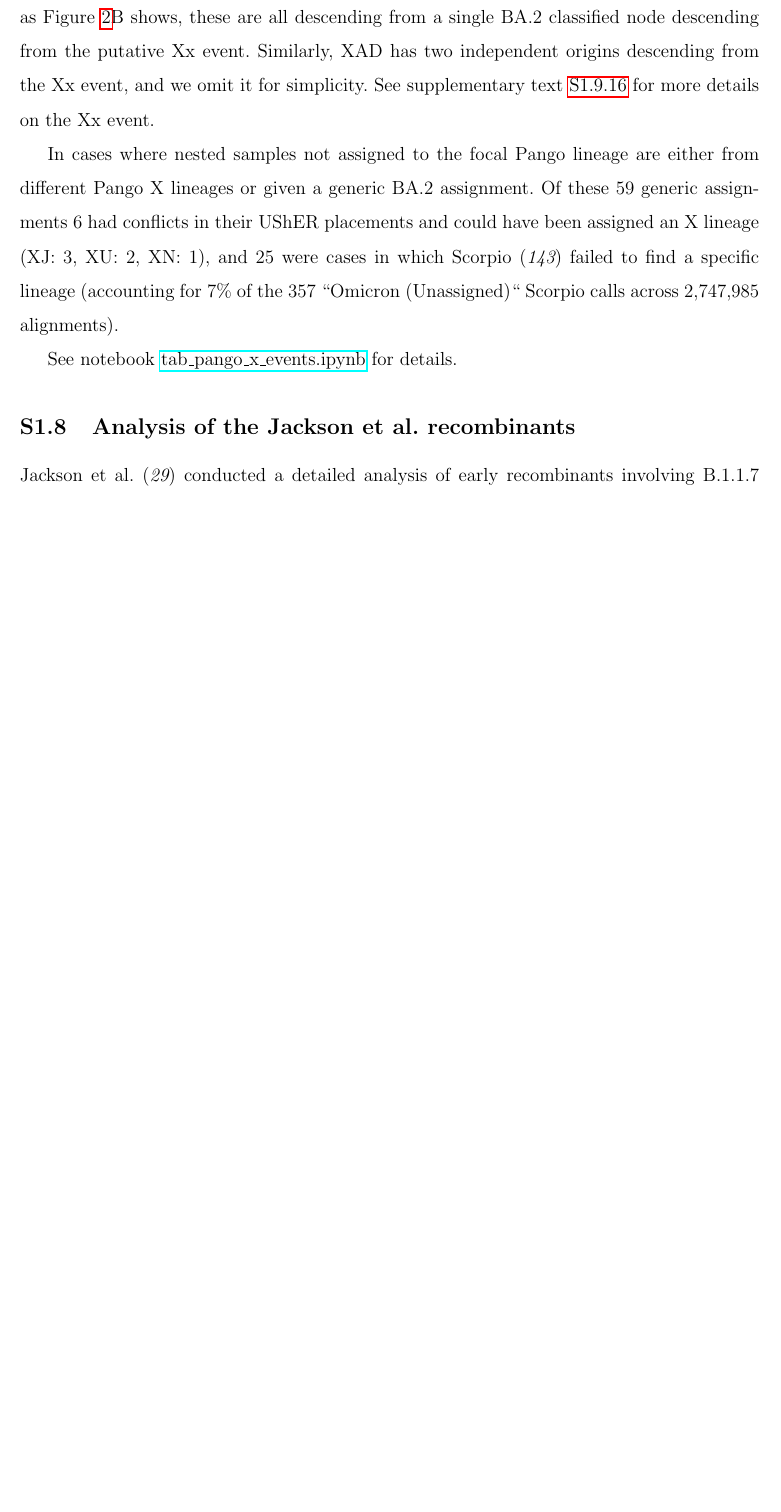
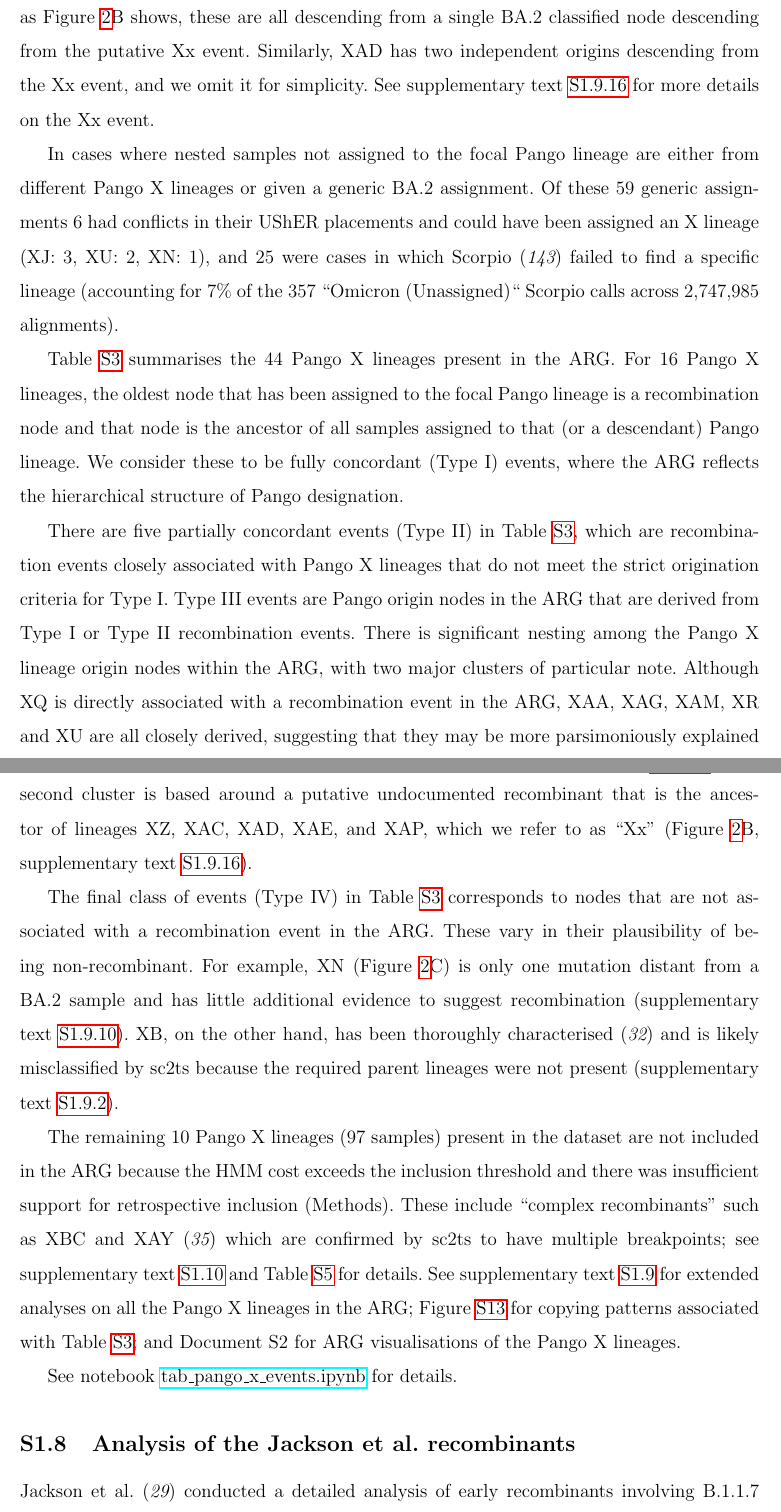
Before and after one commit to jeromekelleher/sc2ts-paper, a LaTeX paper (latex/main.tex): part of page 66 of 104 before the commit and two parts of pages 66 and 67 of 105 after it, the two joined at a grey line, cut so that both start at the same text, the shorter picture padded with empty space. Compiled offline with pdfLaTeX.

Commit message:
Move current discussion of pango table to supplement

```diff
--- a/latex/main.tex
+++ b/latex/main.tex
@@ -2693,6 +2694,58 @@ assigned an X lineage (XJ: 3, XU: 2, XN: 1), and
 failed to find a specific lineage (accounting for 7\%
 of the 357 ``Omicron (Unassigned)`` Scorpio calls across
 2,747,985 alignments).
+
+Table~\ref{tab:pango_x_lineages} summarises
+the 44 Pango X lineages present in the ARG.
+For 16 Pango X lineages, the oldest node
+that has been assigned to the focal Pango lineage is a recombination node and
+that node is the ancestor of all samples
+assigned to that (or a descendant) Pango lineage.
+We consider these to be fully concordant (Type I) events,
+where the ARG reflects the
+hierarchical structure of Pango designation.
+
+There are five partially concordant events (Type II)
+in Table~\ref{tab:pango_x_lineages}, which
+are recombination events closely associated with Pango X lineages
+that do not meet the strict origination criteria for Type I.
+Type III events are Pango origin nodes in the ARG that are
+derived from Type I or Type II recombination events. There is significant
+nesting among the Pango X lineage origin nodes within the ARG,
+with two major clusters of particular note. Although XQ is
+directly associated with a recombination event in the ARG,
+XAA, XAG, XAM, XR and XU are all closely derived, suggesting
+that they may be more parsimoniously explained as sublineages of XQ
+than de novo recombinant lineages (supplementary text~\ref{sec:dd_xq}).
+The second cluster is based around a putative undocumented
+recombinant that is the ancestor of lineages
+XZ, XAC, XAD, XAE, and XAP, which we refer to as ``Xx''
+(Figure~\ref{fig:subgraphs}B, supplementary text~\ref{sec:dd_xx}).
+
+The final class of events (Type IV) in Table~\ref{tab:pango_x_lineages}
+corresponds to nodes that are not associated with a recombination event
+in the ARG.
+These vary in their plausibility of being non-recombinant.
+For example, XN (Figure~\ref{fig:subgraphs}C) is only one mutation
+distant from a BA.2 sample and has little additional evidence
+to suggest recombination (supplementary text~\ref{sec:dd_xn}).
+XB, on the other hand,
+has been thoroughly characterised~\cite{Gutierrez2022} and
+is likely misclassified by sc2ts because the required
+parent lineages were not present (supplementary text \ref{sec:dd_xb}).
+
+The remaining 10 Pango X lineages (97 samples) present in the dataset are not
+included in the ARG because the HMM cost exceeds the inclusion threshold
+and there was insufficient support for retrospective inclusion (Methods).
+These include ``complex recombinants'' such as XBC and XAY~\cite{Roemer2023}
+which are confirmed by sc2ts to have multiple breakpoints; see
+supplementary text \ref{sec:supplement_rejected_pango_x_lineages} and Table
+\ref{tab:extra_hmm_results} for details.
+See supplementary text~\ref{sec:supplement_indepth_pango_x_lineages}
+for extended analyses on all the Pango X lineages in the ARG;
+Figure~\ref{fig:pango_x_copying_patterns} for copying patterns
+associated with Table~\ref{tab:pango_x_lineages};
+and Document S2 for ARG visualisations of the Pango X lineages.
 
 See notebook
 \href{https://github.com/jeromekelleher/sc2ts-paper/blob/main/notebooks/tab\_pango\_x\_events.ipynb}
```
Also changed, not shown: latex/main.tex (1 more changed lines).
